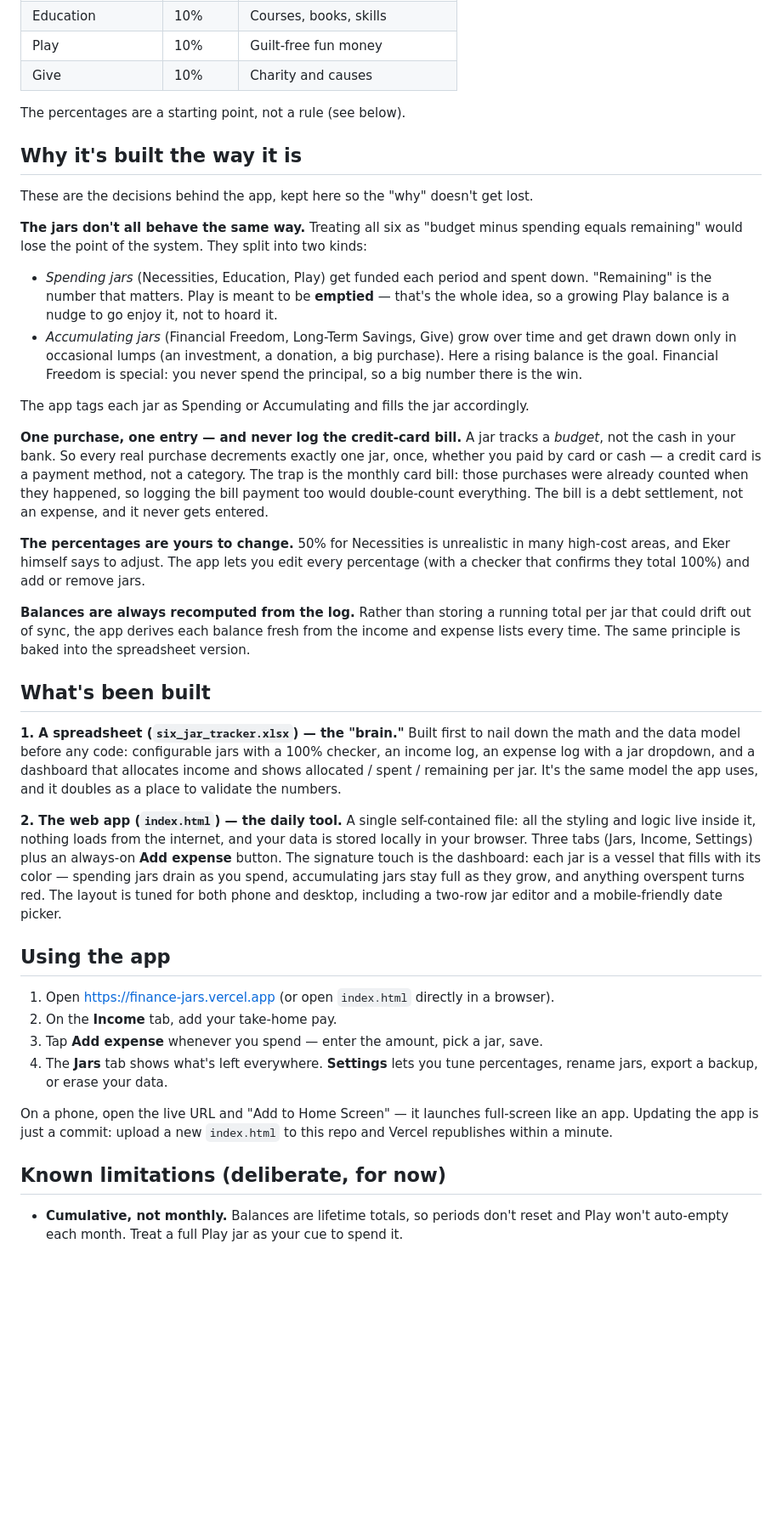
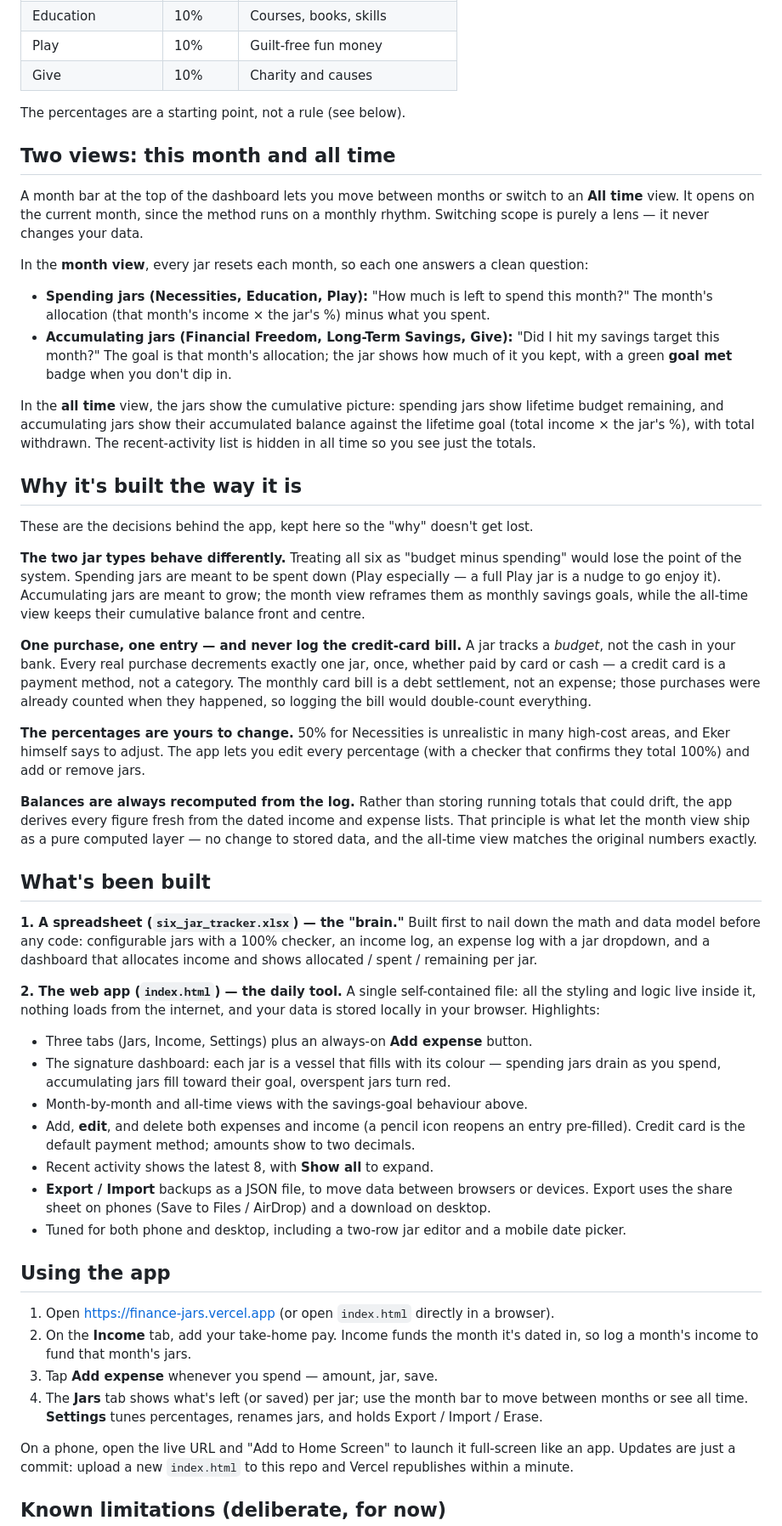
Before and after one commit to CM-0112/finance-jars, a Markdown page: README.md, the part around one of its changes. Shown at 85% size. GitHub-like rendering; blank space fills up the shorter version.

```diff
--- a/README.md
+++ b/README.md
@@ -21,68 +21,86 @@ commit to the main branch redeploys the site automatically.
 
 The percentages are a starting point, not a rule (see below).
 
+## Two views: this month and all time
+
+A month bar at the top of the dashboard lets you move between months or switch to an
+**All time** view. It opens on the current month, since the method runs on a monthly
+rhythm. Switching scope is purely a lens — it never changes your data.
+
+In the **month view**, every jar resets each month, so each one answers a clean question:
+
+- **Spending jars (Necessities, Education, Play):** "How much is left to spend this
+  month?" The month's allocation (that month's income × the jar's %) minus what you spent.
+- **Accumulating jars (Financial Freedom, Long-Term Savings, Give):** "Did I hit my
+  savings target this month?" The goal is that month's allocation; the jar shows how much
+  of it you kept, with a green **goal met** badge when you don't dip in.
+
+In the **all time** view, the jars show the cumulative picture: spending jars show
+lifetime budget remaining, and accumulating jars show their accumulated balance against
+the lifetime goal (total income × the jar's %), with total withdrawn. The recent-activity
+list is hidden in all time so you see just the totals.
+
 ## Why it's built the way it is
 
 These are the decisions behind the app, kept here so the "why" doesn't get lost.
 
-**The jars don't all behave the same way.** Treating all six as "budget minus spending
-equals remaining" would lose the point of the system. They split into two kinds:
-
-- *Spending jars* (Necessities, Education, Play) get funded each period and spent down.
-  "Remaining" is the number that matters. Play is meant to be **emptied** — that's the
-  whole idea, so a growing Play balance is a nudge to go enjoy it, not to hoard it.
-- *Accumulating jars* (Financial Freedom, Long-Term Savings, Give) grow over time and
-  get drawn down only in occasional lumps (an investment, a donation, a big purchase).
-  Here a rising balance is the goal. Financial Freedom is special: you never spend the
-  principal, so a big number there is the win.
-
-The app tags each jar as Spending or Accumulating and fills the jar accordingly.
+**The two jar types behave differently.** Treating all six as "budget minus spending"
+would lose the point of the system. Spending jars are meant to be spent down (Play
+especially — a full Play jar is a nudge to go enjoy it). Accumulating jars are meant to
+grow; the month view reframes them as monthly savings goals, while the all-time view keeps
+their cumulative balance front and centre.
 
 **One purchase, one entry — and never log the credit-card bill.** A jar tracks a *budget*,
-not the cash in your bank. So every real purchase decrements exactly one jar, once,
-whether you paid by card or cash — a credit card is a payment method, not a category.
-The trap is the monthly card bill: those purchases were already counted when they
-happened, so logging the bill payment too would double-count everything. The bill is a
-debt settlement, not an expense, and it never gets entered.
+not the cash in your bank. Every real purchase decrements exactly one jar, once, whether
+paid by card or cash — a credit card is a payment method, not a category. The monthly card
+bill is a debt settlement, not an expense; those purchases were already counted when they
+happened, so logging the bill would double-count everything.
 
 **The percentages are yours to change.** 50% for Necessities is unrealistic in many
 high-cost areas, and Eker himself says to adjust. The app lets you edit every percentage
 (with a checker that confirms they total 100%) and add or remove jars.
 
-**Balances are always recomputed from the log.** Rather than storing a running total per
-jar that could drift out of sync, the app derives each balance fresh from the income and
-expense lists every time. The same principle is baked into the spreadsheet version.
+**Balances are always recomputed from the log.** Rather than storing running totals that
+could drift, the app derives every figure fresh from the dated income and expense lists.
+That principle is what let the month view ship as a pure computed layer — no change to
+stored data, and the all-time view matches the original numbers exactly.
 
 ## What's been built
 
 **1. A spreadsheet (`six_jar_tracker.xlsx`) — the "brain."** Built first to nail down the
-math and the data model before any code: configurable jars with a 100% checker, an income
-log, an expense log with a jar dropdown, and a dashboard that allocates income and shows
-allocated / spent / remaining per jar. It's the same model the app uses, and it doubles as
-a place to validate the numbers.
+math and data model before any code: configurable jars with a 100% checker, an income log,
+an expense log with a jar dropdown, and a dashboard that allocates income and shows
+allocated / spent / remaining per jar.
 
 **2. The web app (`index.html`) — the daily tool.** A single self-contained file: all the
 styling and logic live inside it, nothing loads from the internet, and your data is stored
-locally in your browser. Three tabs (Jars, Income, Settings) plus an always-on **Add
-expense** button. The signature touch is the dashboard: each jar is a vessel that fills
-with its color — spending jars drain as you spend, accumulating jars stay full as they
-grow, and anything overspent turns red. The layout is tuned for both phone and desktop,
-including a two-row jar editor and a mobile-friendly date picker.
+locally in your browser. Highlights:
+
+- Three tabs (Jars, Income, Settings) plus an always-on **Add expense** button.
+- The signature dashboard: each jar is a vessel that fills with its colour — spending jars
+  drain as you spend, accumulating jars fill toward their goal, overspent jars turn red.
+- Month-by-month and all-time views with the savings-goal behaviour above.
+- Add, **edit**, and delete both expenses and income (a pencil icon reopens an entry
+  pre-filled). Credit card is the default payment method; amounts show to two decimals.
+- Recent activity shows the latest 8, with **Show all** to expand.
+- **Export / Import** backups as a JSON file, to move data between browsers or devices.
+  Export uses the share sheet on phones (Save to Files / AirDrop) and a download on desktop.
+- Tuned for both phone and desktop, including a two-row jar editor and a mobile date picker.
 
 ## Using the app
 
 1. Open https://finance-jars.vercel.app (or open `index.html` directly in a browser).
-2. On the **Income** tab, add your take-home pay.
-3. Tap **Add expense** whenever you spend — enter the amount, pick a jar, save.
-4. The **Jars** tab shows what's left everywhere. **Settings** lets you tune percentages,
-   rename jars, export a backup, or erase your data.
+2. On the **Income** tab, add your take-home pay. Income funds the month it's dated in, so
+   log a month's income to fund that month's jars.
+3. Tap **Add expense** whenever you spend — amount, jar, save.
+4. The **Jars** tab shows what's left (or saved) per jar; use the month bar to move between
+   months or see all time. **Settings** tunes percentages, renames jars, and holds
+   Export / Import / Erase.
 
-On a phone, open the live URL and "Add to Home Screen" — it launches full-screen like an
-app. Updating the app is just a commit: upload a new `index.html` to this repo and Vercel
+On a phone, open the live URL and "Add to Home Screen" to launch it full-screen like an
+app. Updates are just a commit: upload a new `index.html` to this repo and Vercel
 republishes within a minute.
 
 ## Known limitations (deliberate, for now)
 
-- **Cumulative, not monthly.** Balances are lifetime totals, so periods don't reset and
-  Play won't auto-empty each month. Treat a full Play jar as your cue to spend it.
 - **Jar budgets only.** The app tracks budget allocations, not your real bank balance —
```
Also changed, not shown: other parts of README.md (+16 -18 lines).
